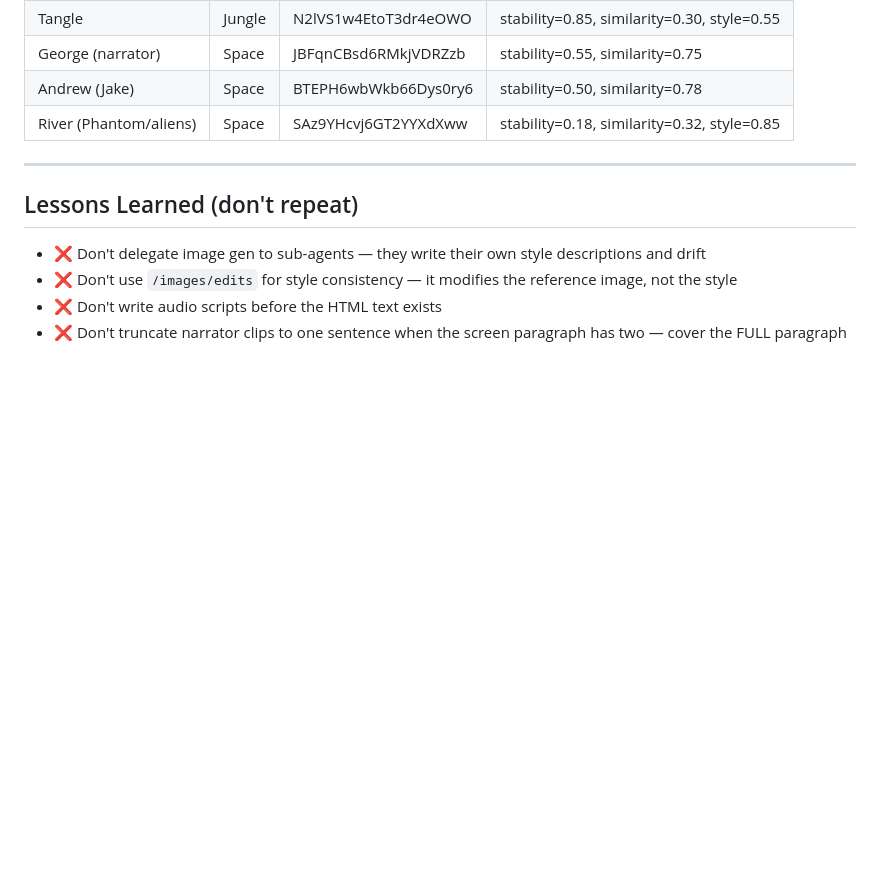
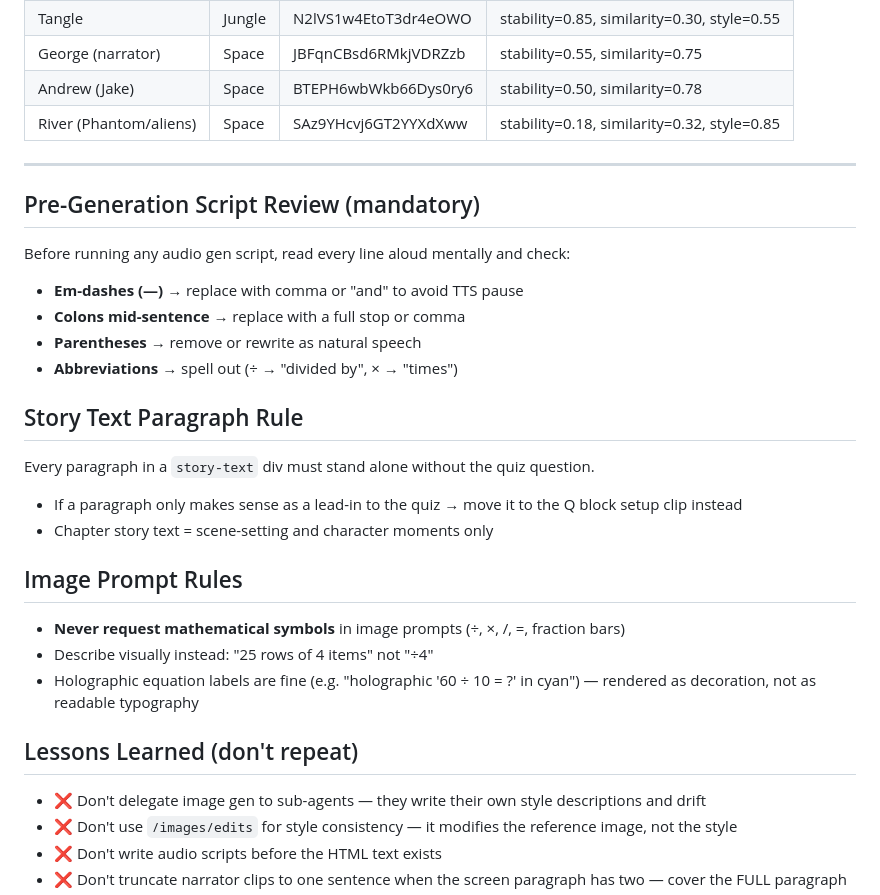
Before and after one commit to MathBlastAu/math-blast, a Markdown page: PRODUCTION.md, the part around the change. GitHub-like rendering; blank space fills up the shorter version.

Commit message:
PRODUCTION.md: add script review rules, story text paragraph rule, image symbol rule

```diff
--- a/PRODUCTION.md
+++ b/PRODUCTION.md
@@ -132,6 +132,23 @@ setupPlayer('ch1',
 
 ---
 
+## Pre-Generation Script Review (mandatory)
+Before running any audio gen script, read every line aloud mentally and check:
+- **Em-dashes (—)** → replace with comma or "and" to avoid TTS pause
+- **Colons mid-sentence** → replace with a full stop or comma
+- **Parentheses** → remove or rewrite as natural speech
+- **Abbreviations** → spell out (÷ → "divided by", × → "times")
+
+## Story Text Paragraph Rule
+Every paragraph in a `story-text` div must stand alone without the quiz question.
+- If a paragraph only makes sense as a lead-in to the quiz → move it to the Q block setup clip instead
+- Chapter story text = scene-setting and character moments only
+
+## Image Prompt Rules
+- **Never request mathematical symbols** in image prompts (÷, ×, /, =, fraction bars)
+- Describe visually instead: "25 rows of 4 items" not "÷4"
+- Holographic equation labels are fine (e.g. "holographic '60 ÷ 10 = ?' in cyan") — rendered as decoration, not as readable typography
+
 ## Lessons Learned (don't repeat)
 
 - ❌ Don't delegate image gen to sub-agents — they write their own style descriptions and drift
```
